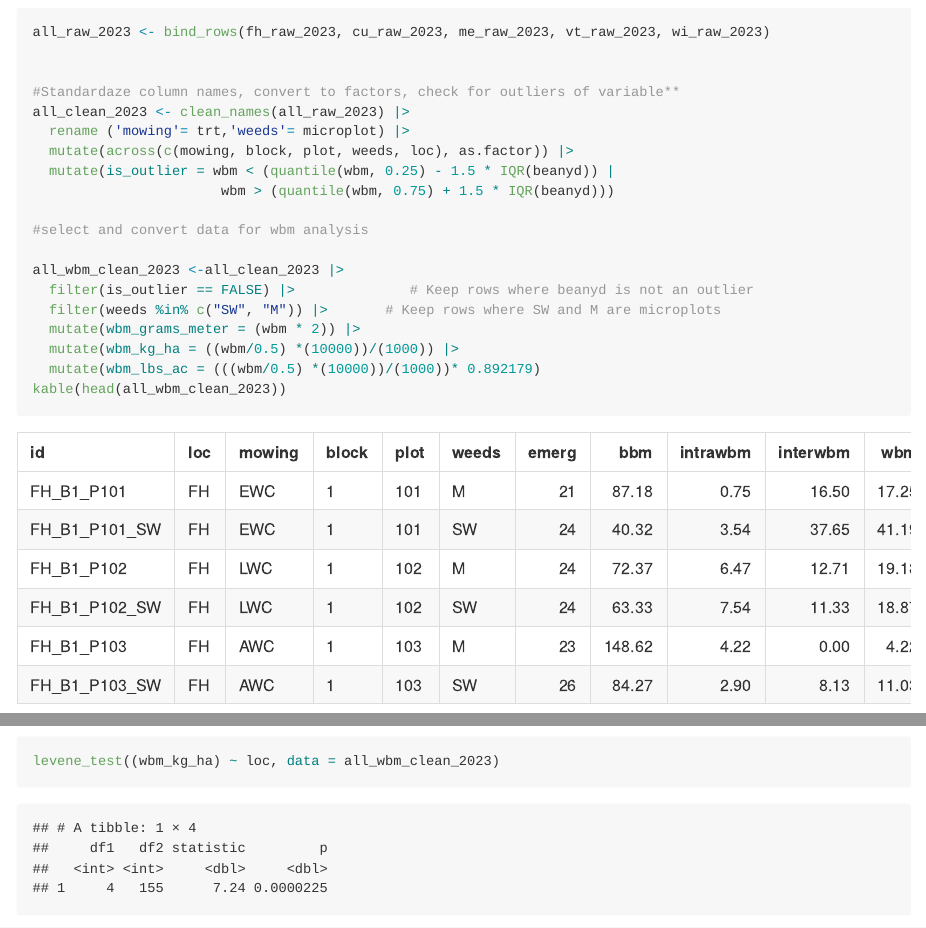
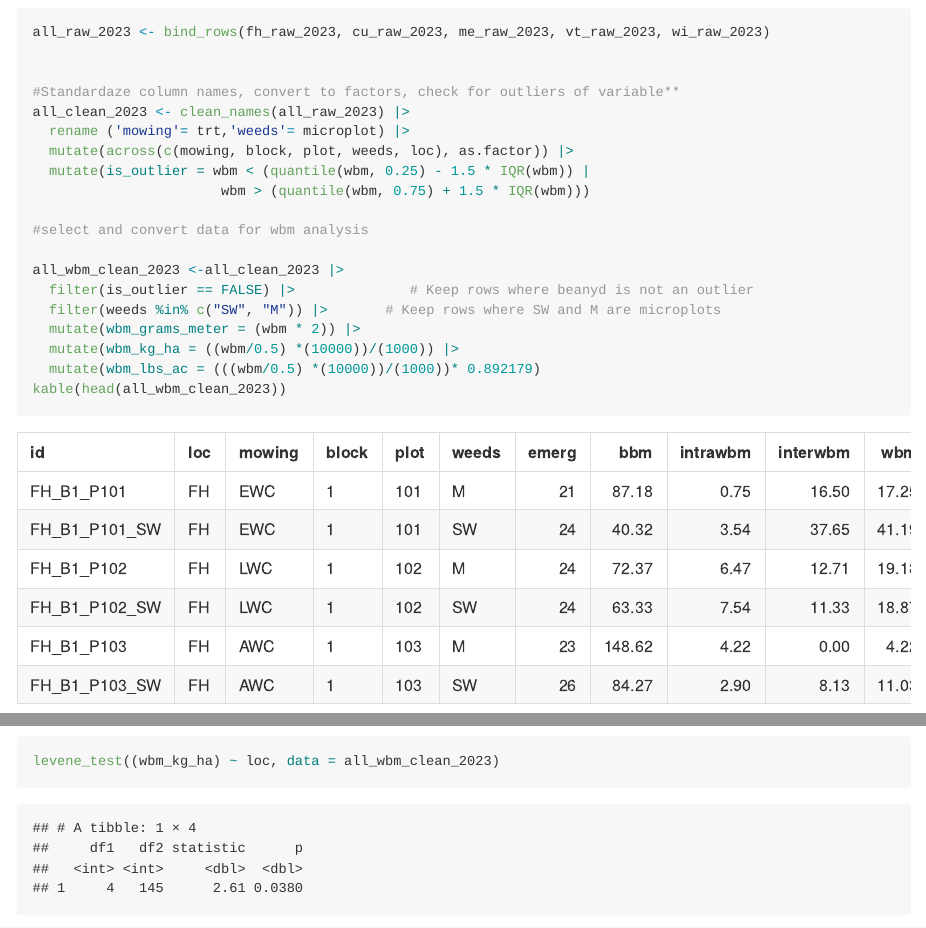
Before and after one commit to ericyoungerman/IMT, an R Markdown document (rmarkdowns/weed_biomass_2023.Rmd): the page in a window 1100 px wide, from 3160 px down, and a second part further down, joined at a grey line. Rendered offline with R 4.5, knitr and Pandoc, with nearby package versions; some code elsewhere in the file could not run offline; long lines of code are wrapped; column names are cleaned by a stand-in for the janitor package.

Commit message:
removed outliers

```diff
--- a/rmarkdowns/weed_biomass_2023.Rmd
+++ b/rmarkdowns/weed_biomass_2023.Rmd
@@ -84,8 +84,8 @@ all_raw_2023 <- bind_rows(fh_raw_2023, cu_raw_2023, me_raw_2023, vt_raw_2023, wi
 all_clean_2023 <- clean_names(all_raw_2023) |>
   rename ('mowing'= trt,'weeds'= microplot) |>
   mutate(across(c(mowing, block, plot, weeds, loc), as.factor)) |>
-  mutate(is_outlier = wbm < (quantile(wbm, 0.25) - 1.5 * IQR(beanyd)) |
-                       wbm > (quantile(wbm, 0.75) + 1.5 * IQR(beanyd)))
+  mutate(is_outlier = wbm < (quantile(wbm, 0.25) - 1.5 * IQR(wbm)) |
+                       wbm > (quantile(wbm, 0.75) + 1.5 * IQR(wbm)))
 
 #select and convert data for wbm analysis
 
```
Also changed, not shown: rmarkdowns/wbm_plot_mowing.png, rmarkdowns/wbm_plot_mowing_weeds.png, rmarkdowns/weed_biomass_2023.md, rmarkdowns/weed_biomass_2023_files/figure-gfm/unnamed-chunk-10-1.png, rmarkdowns/weed_biomass_2023_files/figure-gfm/unnamed-chunk-11-1.png, rmarkdowns/weed_biomass_2023_files/figure-gfm/unnamed-chunk-5-1.png, rmarkdowns/weed_biomass_2023_files/figure-gfm/unnamed-chunk-5-2.png, rmarkdowns/weed_biomass_2023_files/figure-gfm/unnamed-chunk-6-1.png, rmarkdowns/weed_biomass_2023_files/figure-gfm/unnamed-chunk-6-2.png.
